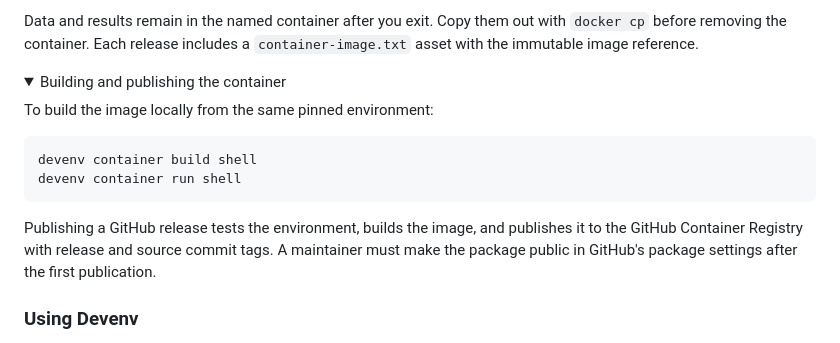
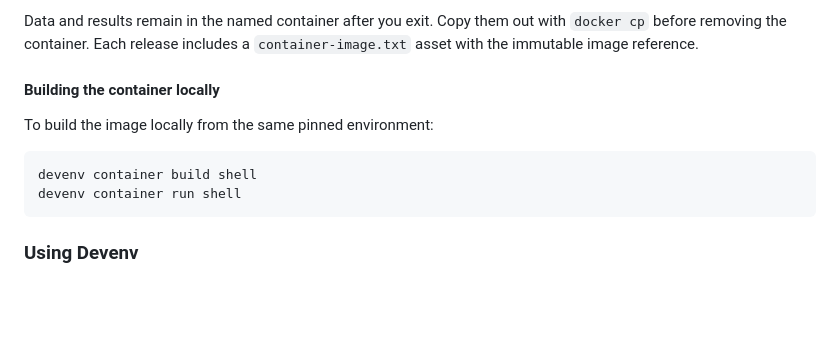
Before and after one commit to jolars/slope-package-paper, a Markdown page: README.md, the part around the change. Drawn GitHub-style; folded sections open; blank space fills up the shorter version.

Commit message:
docs: remoe superfluous info

````diff
--- a/README.md
+++ b/README.md
@@ -188,8 +188,7 @@ Data and results remain in the named container after you exit. Copy them out
 with `docker cp` before removing the container. Each release includes a
 `container-image.txt` asset with the immutable image reference.
 
-<details>
-<summary>Building and publishing the container</summary>
+#### Building the container locally
 
 To build the image locally from the same pinned environment:
 
@@ -197,13 +196,6 @@ To build the image locally from the same pinned environment:
 devenv container build shell
 devenv container run shell
 ```
-
-Publishing a GitHub release tests the environment, builds the image, and
-publishes it to the GitHub Container Registry with release and source commit
-tags. A maintainer must make the package public in GitHub's package settings
-after the first publication.
-
-</details>
 
 ### Using Devenv
 
````
